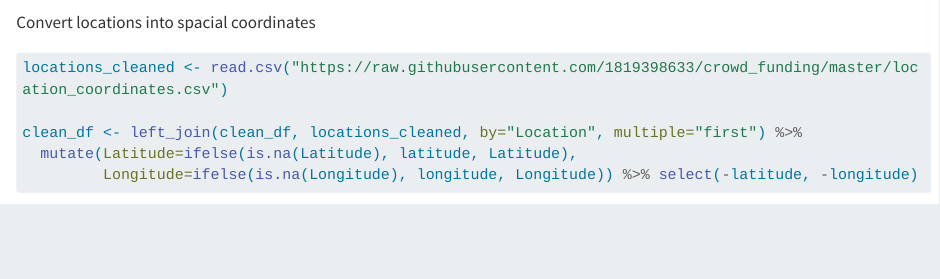
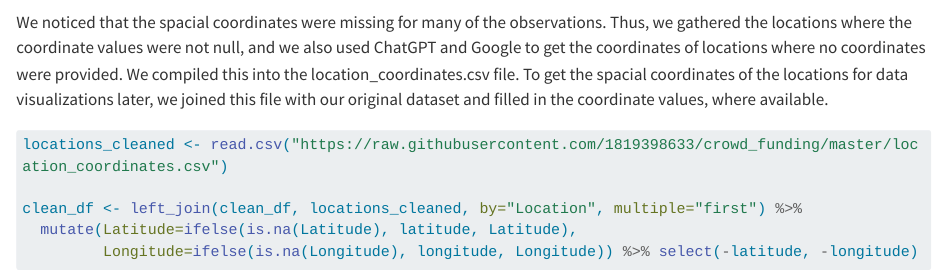
Before and after one commit to 1819398633/crowd_funding, a Quarto document (data.qmd): the page in a window 1100 px wide, from 3130 px down. Rendered offline with R 4.5, knitr and Pandoc in place of Quarto, with nearby package versions; some code elsewhere in the file could not run offline; long lines of code are wrapped.

Commit message:
Update data.qmd

````diff
--- a/data.qmd
+++ b/data.qmd
@@ -90,7 +90,7 @@ clean_df <- clean_df %>% mutate(Goal_USD=case_when(Currency=="USD"~Goal,
 clean_df <- clean_df %>% mutate(log_pledged_usd=log(Pledged_USD), log_goal_usd=log(Goal_USD))
 ```
 
-Convert locations into spacial coordinates
+We noticed that the spacial coordinates were missing for many of the observations. Thus, we gathered the locations where the coordinate values were not null, and we also used ChatGPT and Google to get the coordinates of locations where no coordinates were provided. We compiled this into the location_coordinates.csv file. To get the spacial coordinates of the locations for data visualizations later, we joined this file with our original dataset and filled in the coordinate values, where available.
 
 ```{r}
 locations_cleaned <- read.csv("https://raw.githubusercontent.com/1819398633/crowd_funding/master/location_coordinates.csv")
````
